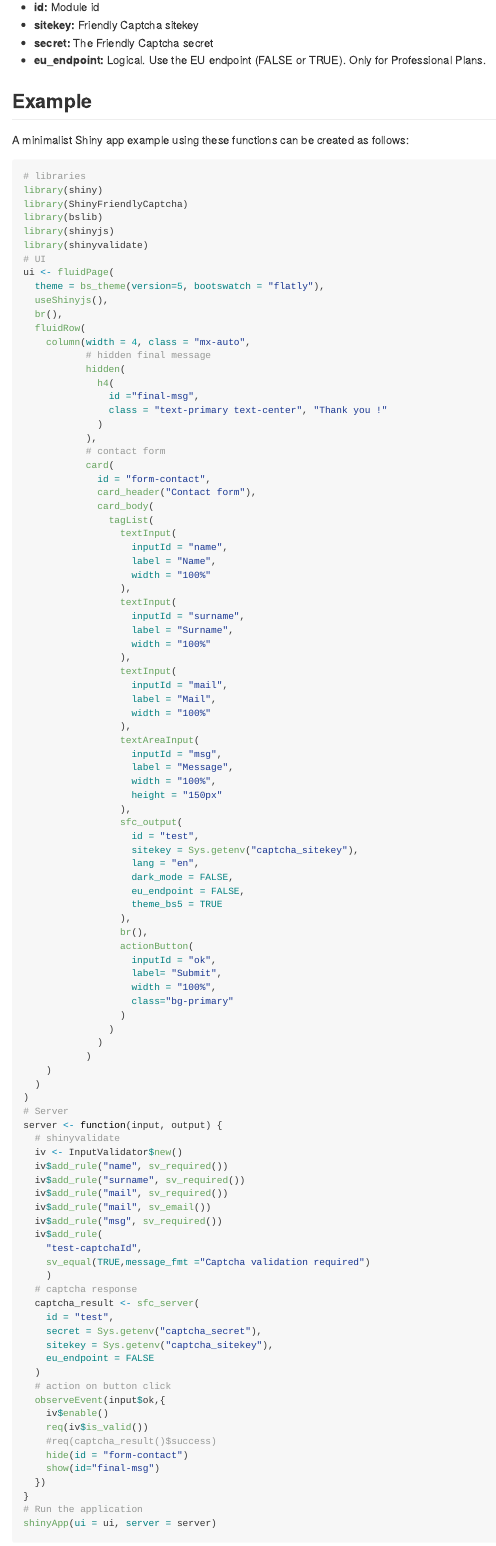
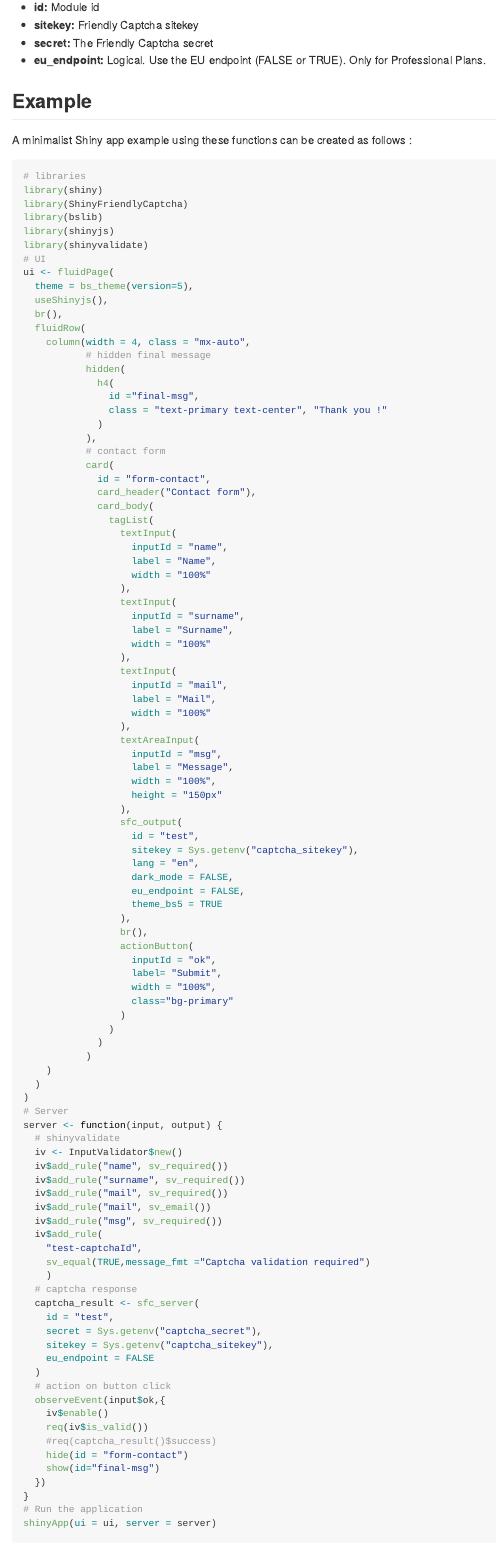
Before and after one commit to mhanf/ShinyFriendlyCaptcha, an R Markdown document (README.Rmd): the page in a window 1100 px wide, from 1540 px down. The pictures show the output file README.md that the author committed with the source, drawn offline in the style of GitHub; badge pictures from the web are left out.

Commit message:
close #8

```diff
--- a/README.Rmd
+++ b/README.Rmd
@@ -92,7 +92,7 @@ library(shinyjs)
 library(shinyvalidate)
 # UI
 ui <- fluidPage(
-  theme = bs_theme(version=5, bootswatch = "flatly"),
+  theme = bs_theme(version=5),
   useShinyjs(),
   br(),
   fluidRow(
```
Also changed, not shown: README.md, README.Rmd (2 more changed lines).
